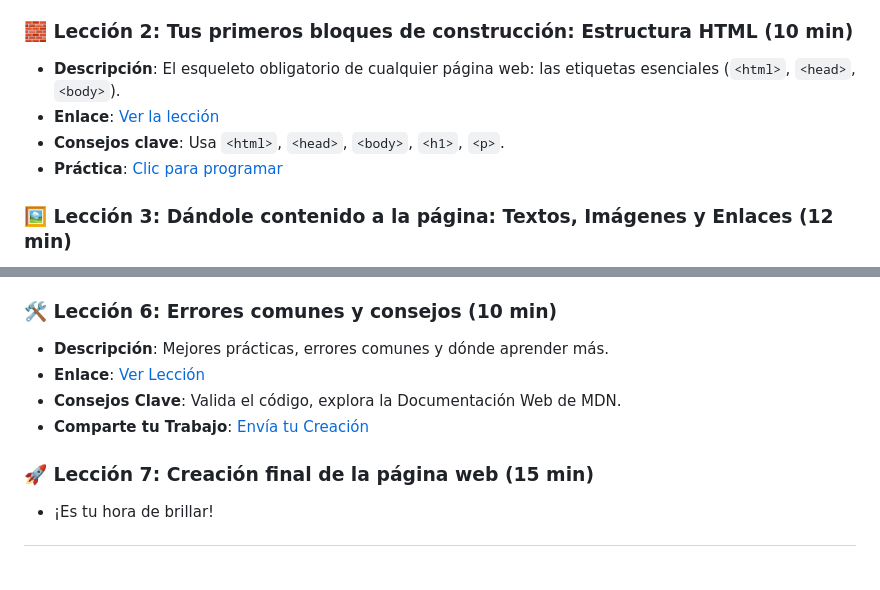
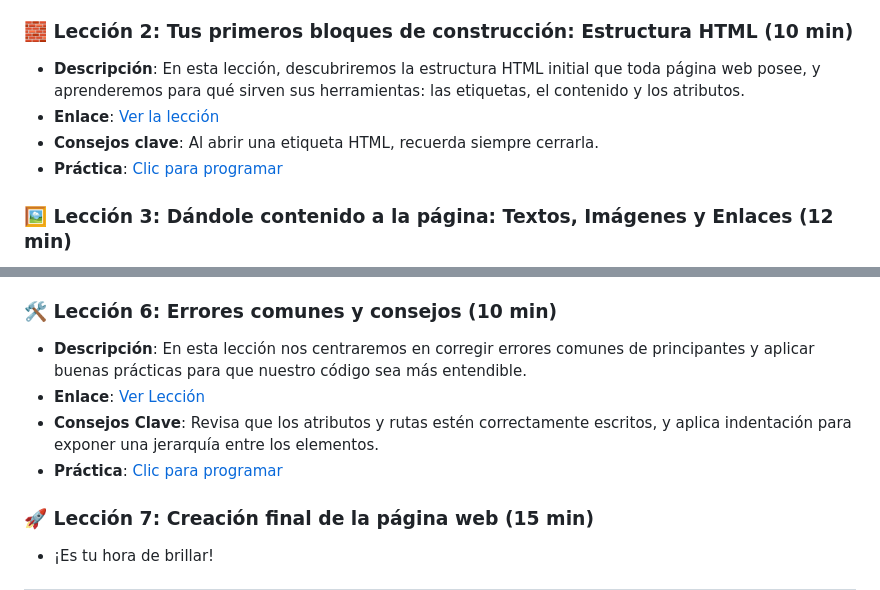
Before and after one commit to WebWarriors-LearningSessions/webdev-course-webwarriors, a Markdown page: README.md, 2 parts joined by grey strips. Drawn GitHub-style; blank space fills up the shorter version.

Commit message:
docs: updated descriptions for lessons 2 & 6

```diff
--- a/README.md
+++ b/README.md
@@ -27,9 +27,9 @@ Este curso de 1 hora introduce a estudiantes de secundaria a la creación de sit
 *   **Práctica**: [Open CodePen](https://codepen.io/pen/?template=your-starter)
 
 ### 🧱 Lección 2: Tus primeros bloques de construcción: Estructura HTML (10 min)
-*   **Descripción**: El esqueleto obligatorio de cualquier página web: las etiquetas esenciales (`<html>`, `<head>`, `<body>`).
+*   **Descripción**: En esta lección, descubriremos la estructura HTML initial que toda página web posee, y aprenderemos para qué sirven sus herramientas: las etiquetas, el contenido y los atributos.
 *   **Enlace**: [Ver la lección](https://www.youtube.com/watch?v=example-link2)
-*   **Consejos clave**: Usa `<html>`, `<head>`, `<body>`, `<h1>`, `<p>`.
+*   **Consejos clave**: Al abrir una etiqueta HTML, recuerda siempre cerrarla.
 *   **Práctica**: [Clic para programar](https://codepen.io/your-pen-id)
 
 ### 🖼️ Lección 3: Dándole contenido a la página: Textos, Imágenes y Enlaces (12 min)
@@ -51,10 +51,10 @@ Este curso de 1 hora introduce a estudiantes de secundaria a la creación de sit
 *   **Proyecto Final**: [Crea tu Perfil](https://replit.com/@your-final-project)
 
 ### 🛠️ Lección 6: Errores comunes y consejos (10 min)
-*   **Descripción**: Mejores prácticas, errores comunes y dónde aprender más.
+*   **Descripción**: En esta lección nos centraremos en corregir errores comunes de principantes y aplicar buenas prácticas para que nuestro código sea más entendible.
 *   **Enlace**: [Ver Lección](https://www.youtube.com/watch?v=example-link6)
-*   **Consejos Clave**: Valida el código, explora la Documentación Web de MDN.
-*   **Comparte tu Trabajo**: [Envía tu Creación](https://forms.gle/your-form)
+*   **Consejos Clave**: Revisa que los atributos y rutas estén correctamente escritos, y aplica indentación para exponer una jerarquía entre los elementos.
+*   **Práctica**: [Clic para programar](https://codepen.io/your-pen-id)
 
 ### 🚀 Lección 7: Creación final de la página web (15 min)
 *   ¡Es tu hora de brillar!
```
